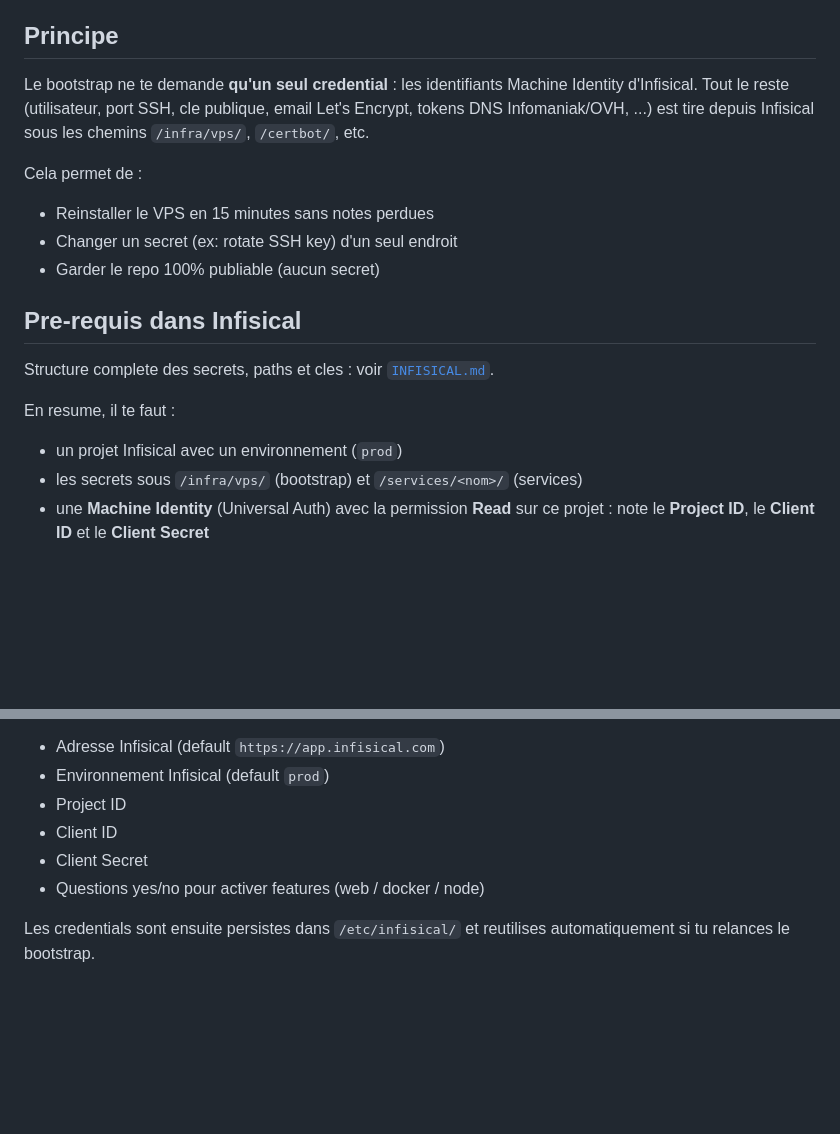
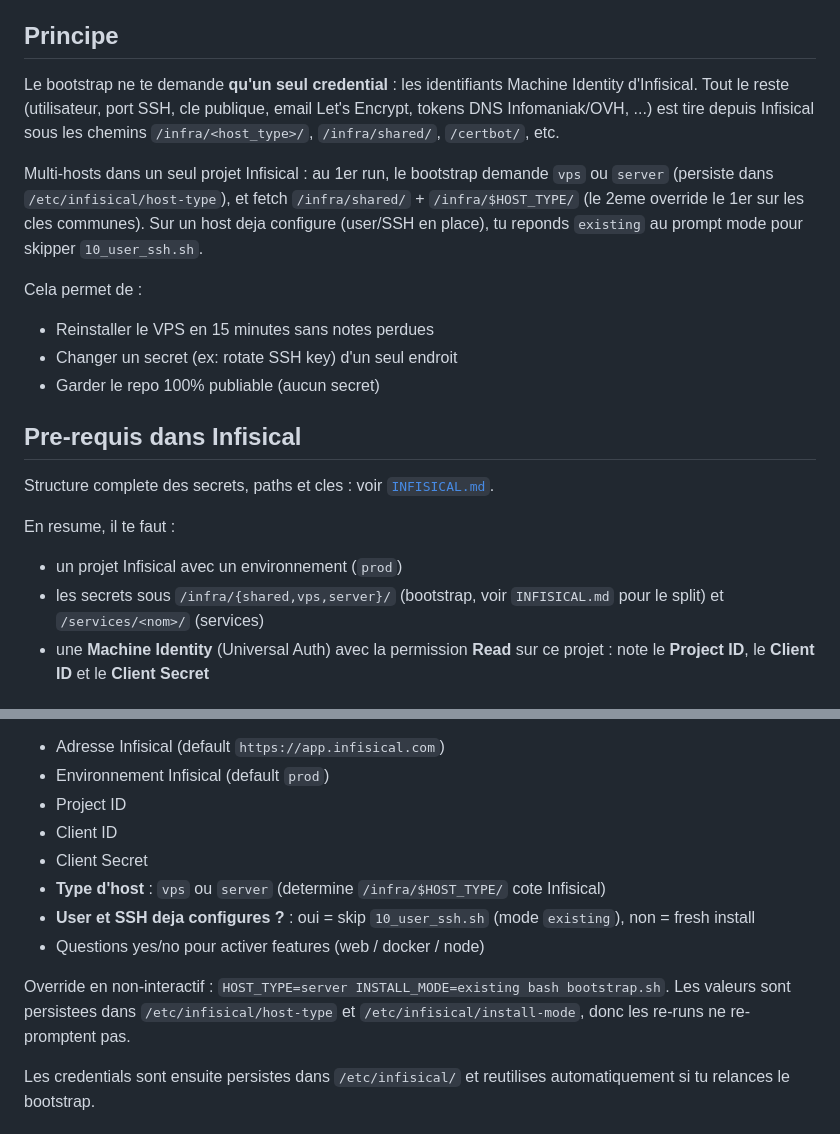
Before and after one commit to aliceout/vps-install, a Markdown page: README.md, 2 parts joined by grey strips. GitHub-like rendering; blank space fills up the shorter version.

```diff
--- a/README.md
+++ b/README.md
@@ -4,7 +4,9 @@ Bootstrap d'un VPS pour services web exposes, avec secrets centralises dans Infi
 
 ## Principe
 
-Le bootstrap ne te demande **qu'un seul credential** : les identifiants Machine Identity d'Infisical. Tout le reste (utilisateur, port SSH, cle publique, email Let's Encrypt, tokens DNS Infomaniak/OVH, ...) est tire depuis Infisical sous les chemins `/infra/vps/`, `/certbot/`, etc.
+Le bootstrap ne te demande **qu'un seul credential** : les identifiants Machine Identity d'Infisical. Tout le reste (utilisateur, port SSH, cle publique, email Let's Encrypt, tokens DNS Infomaniak/OVH, ...) est tire depuis Infisical sous les chemins `/infra/<host_type>/`, `/infra/shared/`, `/certbot/`, etc.
+
+Multi-hosts dans un seul projet Infisical : au 1er run, le bootstrap demande `vps` ou `server` (persiste dans `/etc/infisical/host-type`), et fetch `/infra/shared/` + `/infra/$HOST_TYPE/` (le 2eme override le 1er sur les cles communes). Sur un host deja configure (user/SSH en place), tu reponds `existing` au prompt mode pour skipper `10_user_ssh.sh`.
 
 Cela permet de :
 - Reinstaller le VPS en 15 minutes sans notes perdues
@@ -17,7 +19,7 @@ Structure complete des secrets, paths et cles : voir [`INFISICAL.md`](INFISICAL.
 
 En resume, il te faut :
 - un projet Infisical avec un environnement (`prod`)
-- les secrets sous `/infra/vps/` (bootstrap) et `/services/<nom>/` (services)
+- les secrets sous `/infra/{shared,vps,server}/` (bootstrap, voir `INFISICAL.md` pour le split) et `/services/<nom>/` (services)
 - une **Machine Identity** (Universal Auth) avec la permission **Read** sur ce projet : note le **Project ID**, le **Client ID** et le **Client Secret**
 
 ## One-liner (en 3 étapes — review avant exec)
@@ -36,7 +38,11 @@ Le script te demandera :
 - Project ID
 - Client ID
 - Client Secret
+- **Type d'host** : `vps` ou `server` (determine `/infra/$HOST_TYPE/` cote Infisical)
+- **User et SSH deja configures ?** : oui = skip `10_user_ssh.sh` (mode `existing`), non = fresh install
 - Questions yes/no pour activer features (web / docker / node)
+
+Override en non-interactif : `HOST_TYPE=server INSTALL_MODE=existing bash bootstrap.sh`. Les valeurs sont persistees dans `/etc/infisical/host-type` et `/etc/infisical/install-mode`, donc les re-runs ne re-promptent pas.
 
 Les credentials sont ensuite persistes dans `/etc/infisical/` et reutilises automatiquement si tu relances le bootstrap.
 
```
Also changed, not shown: INFISICAL.md (+45 -26 lines).
